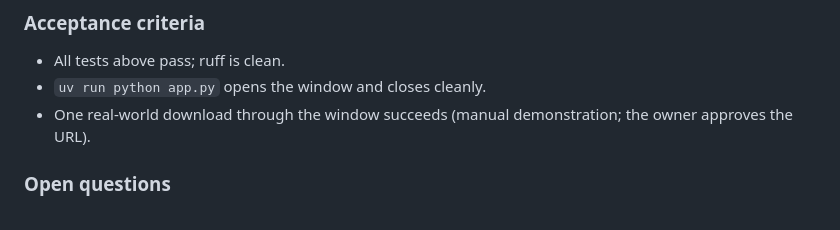
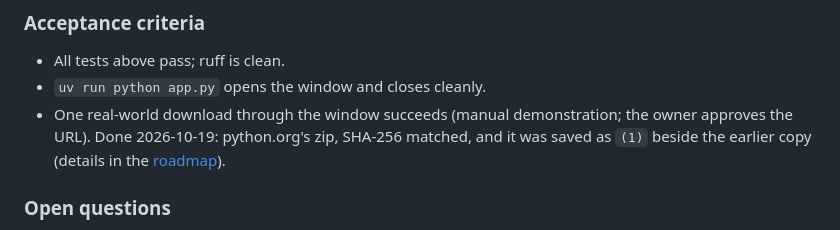
Before and after one commit to BakhtierKhanNiaz/SDM, a Markdown page: docs/requirements/feature-specifications.md, the part around the change. Rendered like a GitHub page.

```diff
--- a/docs/requirements/feature-specifications.md
+++ b/docs/requirements/feature-specifications.md
@@ -88,7 +88,8 @@ the partial file.
 - All tests above pass; ruff is clean.
 - `uv run python app.py` opens the window and closes cleanly.
 - One real-world download through the window succeeds (manual demonstration; the owner
-  approves the URL).
+  approves the URL). Done 2026-10-19: python.org's zip, SHA-256 matched, and it was saved as
+  `(1)` beside the earlier copy (details in the [roadmap](../roadmap.md)).
 
 ### Open questions
 
```
Also changed, not shown: docs/roadmap.md (+13 -4 lines).
